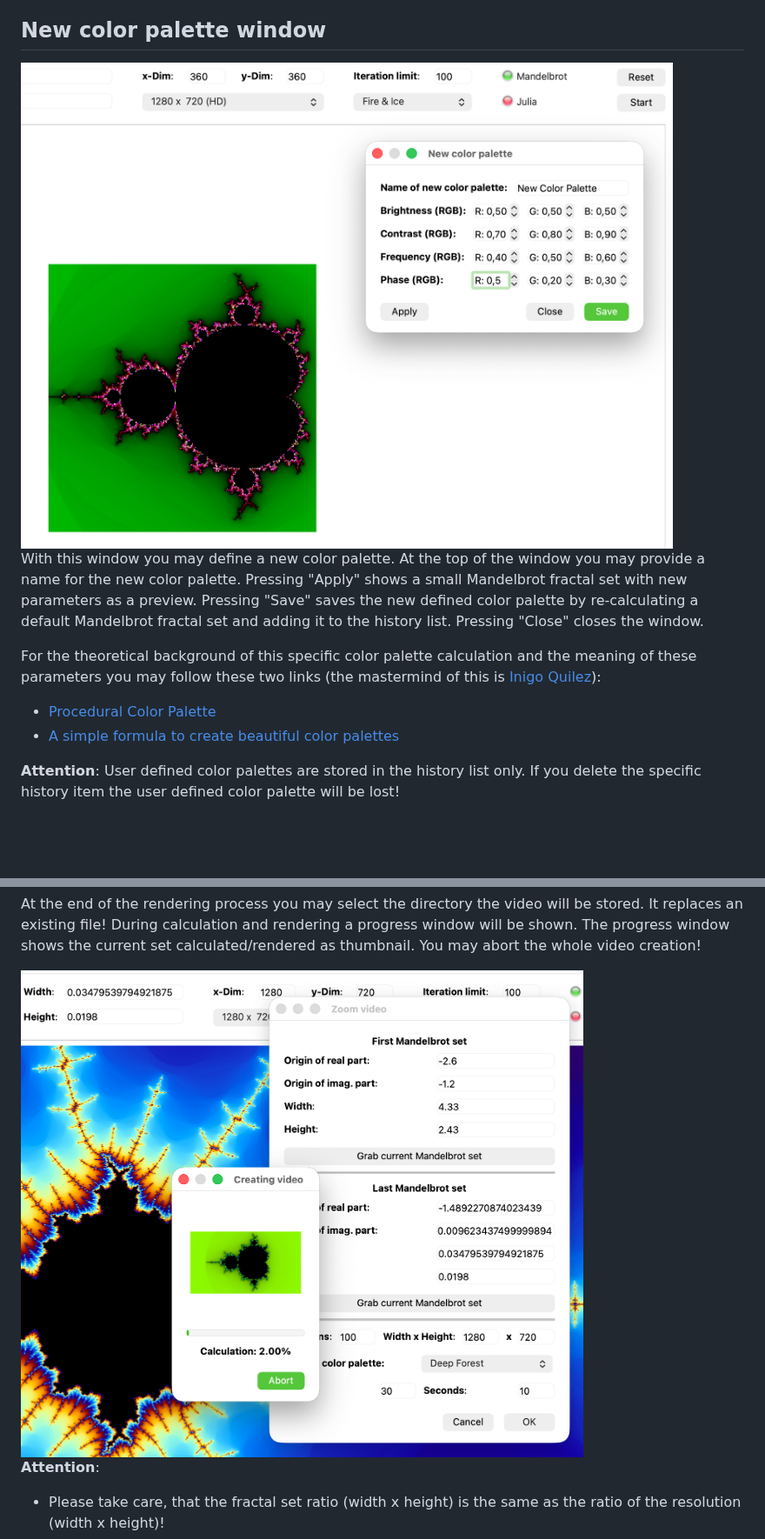
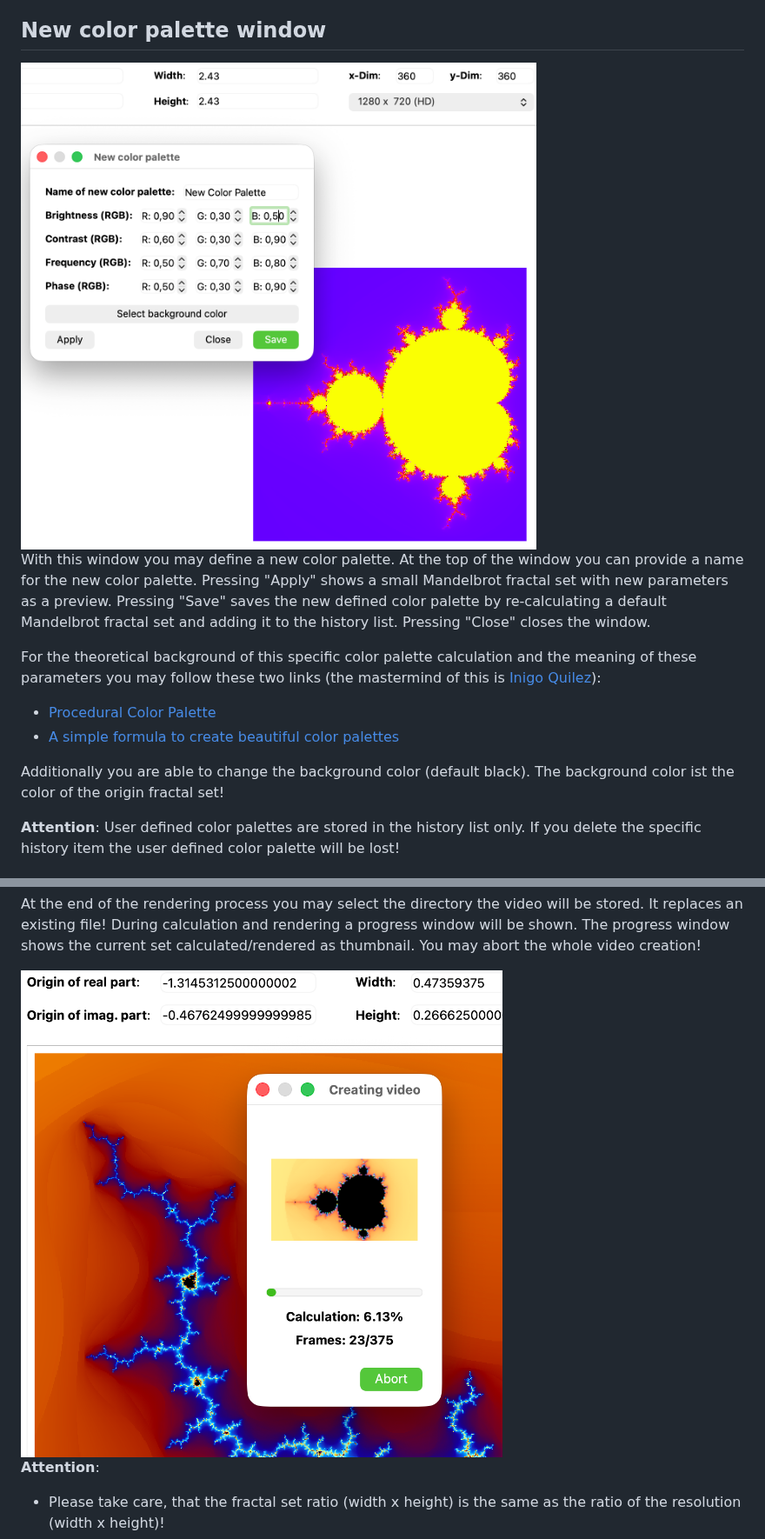
Before and after one commit to OdysseusLSe/qtFractals, a Markdown page: README.md, 2 parts joined by grey strips. Shown at 87% size. Rendered like a GitHub page; pictures changed too: docs/app_screenshot_new_cp.png, docs/app_screenshot_progress.png; blank space fills up the shorter version.

Commit message:
Refactor error logging in FractalHistory; update README and color palettes with new background color options

```diff
--- a/README.md
+++ b/README.md
@@ -72,7 +72,7 @@ generates a new history entry!
 <img src="docs/app_screenshot_new_cp.png" alt="New color palette window" style="width:100%; height:auto;">
 
 With this window you may define a new color palette. At the top of the window
-you may provide a name for the new color palette. Pressing "Apply" shows a small
+you can provide a name for the new color palette. Pressing "Apply" shows a small
 Mandelbrot fractal set with new parameters as a preview. Pressing "Save" saves
 the new defined color palette by re-calculating a default Mandelbrot fractal set
 and adding it to the history list. Pressing "Close" closes the window.
@@ -83,6 +83,9 @@ of this is [Inigo Quilez](https://iquilezles.org/)):
 
 - [Procedural Color Palette](https://iquilezles.org/articles/palettes/)
 - [A simple formula to create beautiful color palettes](https://www.youtube.com/shorts/TH3OTy5fTog)
+
+Additionally you are able to change the background color (default black). The
+background color ist the color of the origin fractal set!
 
 **Attention**:
 User defined color palettes are stored in the history list only. If you delete
```
Also changed, not shown: 5 other files.
